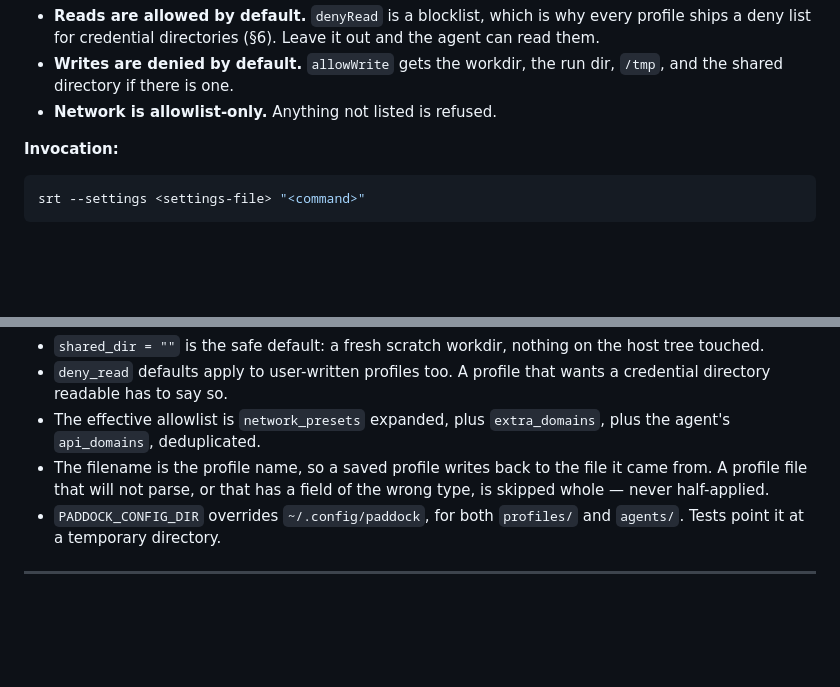
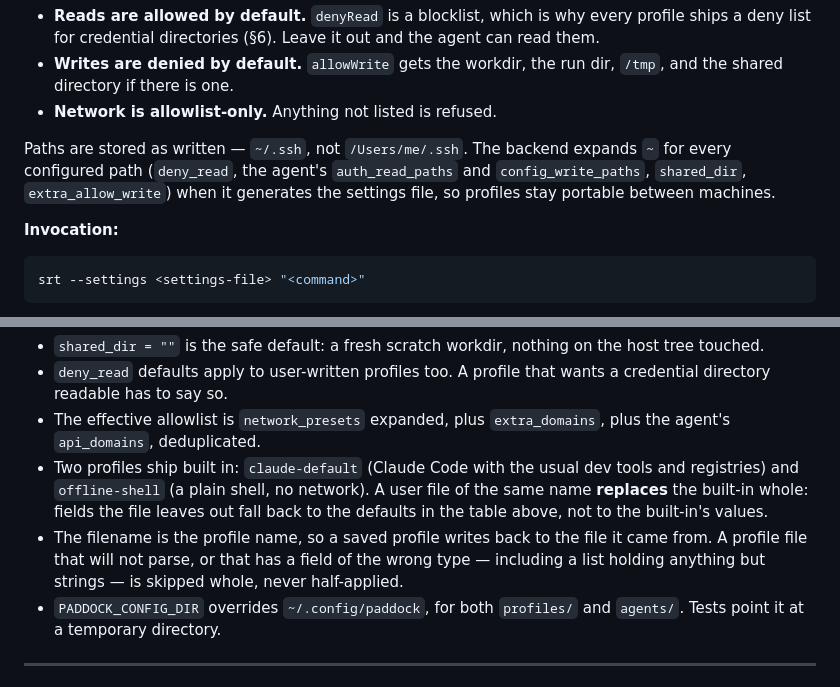
Before and after one commit to paddock-sh/paddock, a Markdown page: docs/SPEC.md, 2 parts joined by grey strips. Drawn GitHub-style; blank space fills up the shorter version.

```diff
--- a/docs/SPEC.md
+++ b/docs/SPEC.md
@@ -156,6 +156,11 @@ Three defaults shape everything else:
 - **Writes are denied by default.** `allowWrite` gets the workdir, the run dir,
   `/tmp`, and the shared directory if there is one.
 - **Network is allowlist-only.** Anything not listed is refused.
+
+Paths are stored as written — `~/.ssh`, not `/Users/me/.ssh`. The backend expands
+`~` for every configured path (`deny_read`, the agent's `auth_read_paths` and
+`config_write_paths`, `shared_dir`, `extra_allow_write`) when it generates the
+settings file, so profiles stay portable between machines.
 
 **Invocation:**
 
@@ -416,9 +421,14 @@ Notes:
   credential directory readable has to say so.
 - The effective allowlist is `network_presets` expanded, plus `extra_domains`,
   plus the agent's `api_domains`, deduplicated.
+- Two profiles ship built in: `claude-default` (Claude Code with the usual dev
+  tools and registries) and `offline-shell` (a plain shell, no network). A user
+  file of the same name **replaces** the built-in whole: fields the file leaves
+  out fall back to the defaults in the table above, not to the built-in's values.
 - The filename is the profile name, so a saved profile writes back to the file it
   came from. A profile file that will not parse, or that has a field of the wrong
-  type, is skipped whole — never half-applied.
+  type — including a list holding anything but strings — is skipped whole, never
+  half-applied.
 - `PADDOCK_CONFIG_DIR` overrides `~/.config/paddock`, for both `profiles/` and
   `agents/`. Tests point it at a temporary directory.
 
```
Also changed, not shown: CONTRIBUTING.md (+8 -4 lines).
